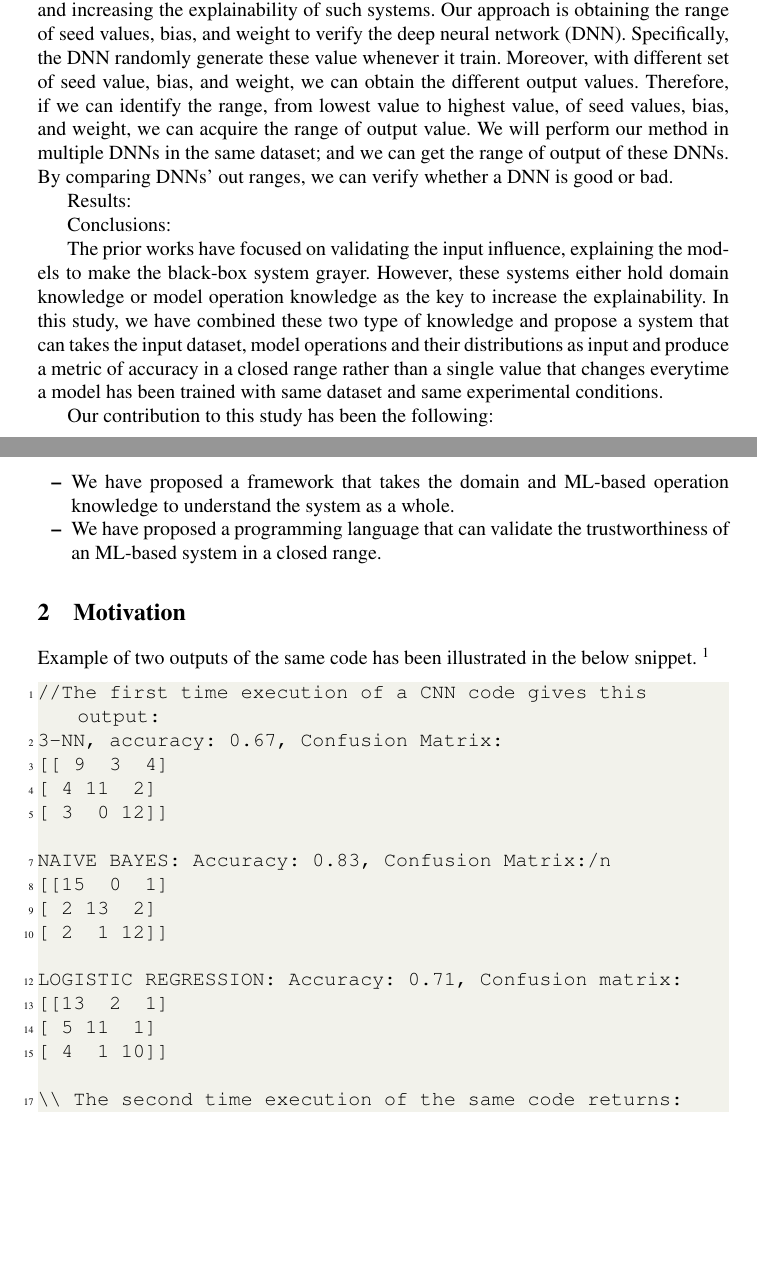
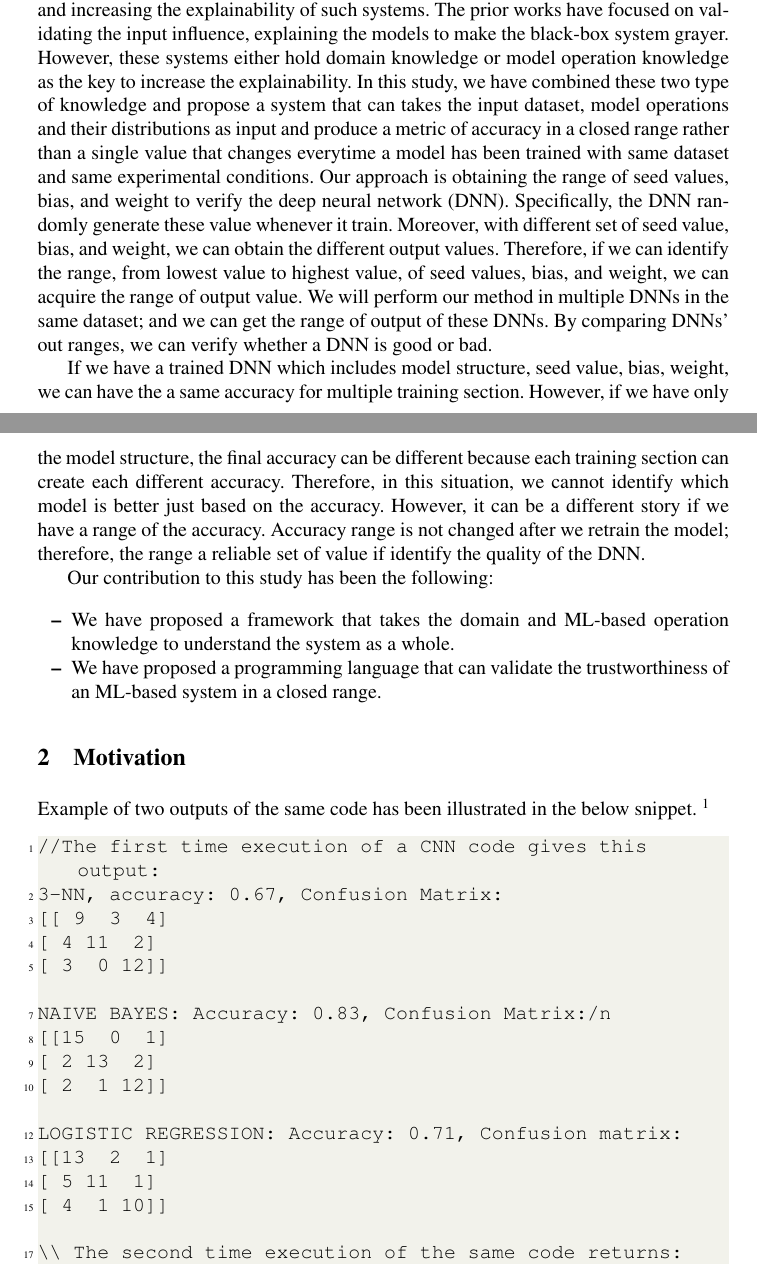
Before and after one commit to rangeetpan/641, a LaTeX thesis (report.tex, which reads intro.tex): two parts of pages 1 and 2 of 5 before the commit and two parts of pages 1 and 2 of 6 after it, joined at a grey line, cut so that both start at the same text, the shorter picture padded with empty space. Compiled offline with pdfLaTeX.

Commit message:
edit intro

```diff
--- a/intro.tex
+++ b/intro.tex
@@ -3,20 +3,14 @@
 \section{Introduction}
 With the increasing popularity of Machine Learning (ML) based systems, the verification and validation of such systems are in need. Though there is a vast amount of research carried out on the non-ML validation framework; however, due to the nature of probabilistic and complexity, there is a few validation based research done on the ML-based systems. Without a proper validation framework, one might ask about the way to hold ML-based systems being accountable to the responsibility imposed on it. One such responsibility is the contract made with the end-user by exposing the trustworthiness of these systems in terms of accuracy. However, this metric of trustworthiness is variant even if the whole experimental setup remains the same. In this study, we address such problems and have proposed a programming language infrastructure to measure the accuracy in a closed range.
 
-While there are works on holding an ML-based system accountable for the assigned task, these works are primarily categorized into two divisions, accountability validation and increasing the explainability of such systems. Our approach is obtaining the range of seed values, bias, and weight to verify the deep neural network (DNN). Specifically, the DNN randomly generate these value whenever it train. Moreover, with different set of seed value, bias, and weight, we can obtain the different output values. Therefore, if we can identify the range, from lowest value to highest value, of seed values, bias, and weight, we can acquire the range of output value. We will perform our method in multiple DNNs in the same dataset; and we can get the range of output of these DNNs. By comparing DNNs' out ranges, we can verify whether a DNN is good or bad.
+While there are works on holding an ML-based system accountable for the assigned task, these works are primarily categorized into two divisions, accountability validation and increasing the explainability of such systems. The prior works have focused on validating the input influence, explaining the models to make the black-box system grayer. However, these systems either hold domain knowledge or model operation knowledge as the key to increase the explainability. In this study, we have combined these two type of knowledge and propose a system that can takes the input dataset, model operations and their distributions as input and produce a metric of accuracy in a closed range rather than a single value that changes everytime a model has been trained with same dataset and same experimental conditions. Our approach is obtaining the range of seed values, bias, and weight to verify the deep neural network (DNN). Specifically, the DNN randomly generate these value whenever it train. Moreover, with different set of seed value, bias, and weight, we can obtain the different output values. Therefore, if we can identify the range, from lowest value to highest value, of seed values, bias, and weight, we can acquire the range of output value. We will perform our method in multiple DNNs in the same dataset; and we can get the range of output of these DNNs. By comparing DNNs' out ranges, we can verify whether a DNN is good or bad.
+
+If we have a trained DNN which includes model structure, seed value, bias, weight, we can have the a same accuracy for multiple training section. However, if we have only the model structure, the final accuracy can be different because each training section can create each different accuracy. Therefore, in this situation, we cannot identify which model is better just based on the accuracy. However, it can be a different story if we have a range of the accuracy. Accuracy range is not changed after we retrain the model; therefore, the range a reliable set of value if identify the quality of the DNN.
 
 %When the inputs are transmitted between neurons, the weights are applied to the inputs and passed into an activation function along with the bias. With different set of input, we can obtain different outputs which can be accuracy or loss values. Therefore, After multiple times modifying this input set, we will obtain a range of output values. In a specific input set, if the output value is far from the output range acquired by using previous input sets, we can detect the erro
 
-Results:
-
-Conclusions:
 
 
-
-
-
-
-The prior works have focused on validating the input influence, explaining the models to make the black-box system grayer. However, these systems either hold domain knowledge or model operation knowledge as the key to increase the explainability. In this study, we have combined these two type of knowledge and propose a system that can takes the input dataset, model operations and their distributions as input and produce a metric of accuracy in a closed range rather than a single value that changes everytime a model has been trained with same dataset and same experimental conditions.
 
 Our contribution to this study has been the following:
 \begin{itemize}
```
Also changed, not shown: 1 other file.
